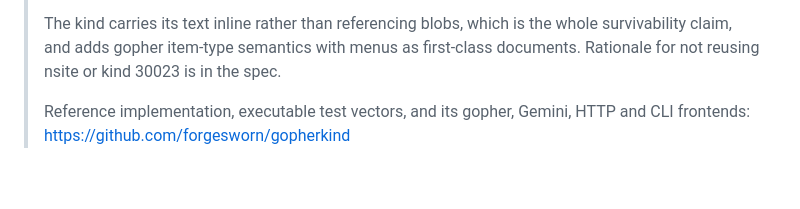
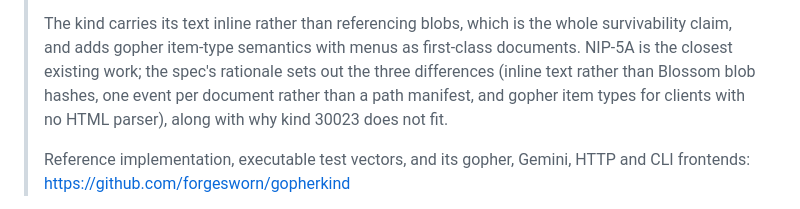
Before and after one commit to forgesworn/burrow, a Markdown page: docs/nip-submission.md, the part around the change. GitHub-like rendering; blank space fills up the shorter version.

```diff
--- a/docs/nip-submission.md
+++ b/docs/nip-submission.md
@@ -63,8 +63,11 @@ Body:
 >
 > The kind carries its text inline rather than referencing blobs, which is the
 > whole survivability claim, and adds gopher item-type semantics with menus as
-> first-class documents. Rationale for not reusing nsite or kind 30023 is in
-> the spec.
+> first-class documents. NIP-5A is the closest existing work; the spec's
+> rationale sets out the three differences (inline text rather than Blossom
+> blob hashes, one event per document rather than a path manifest, and gopher
+> item types for clients with no HTML parser), along with why kind 30023 does
+> not fit.
 >
 > Reference implementation, executable test vectors, and its gopher, Gemini,
 > HTTP and CLI frontends: https://github.com/forgesworn/gopherkind
```
Also changed, not shown: SPEC.md (+21 -5 lines).
